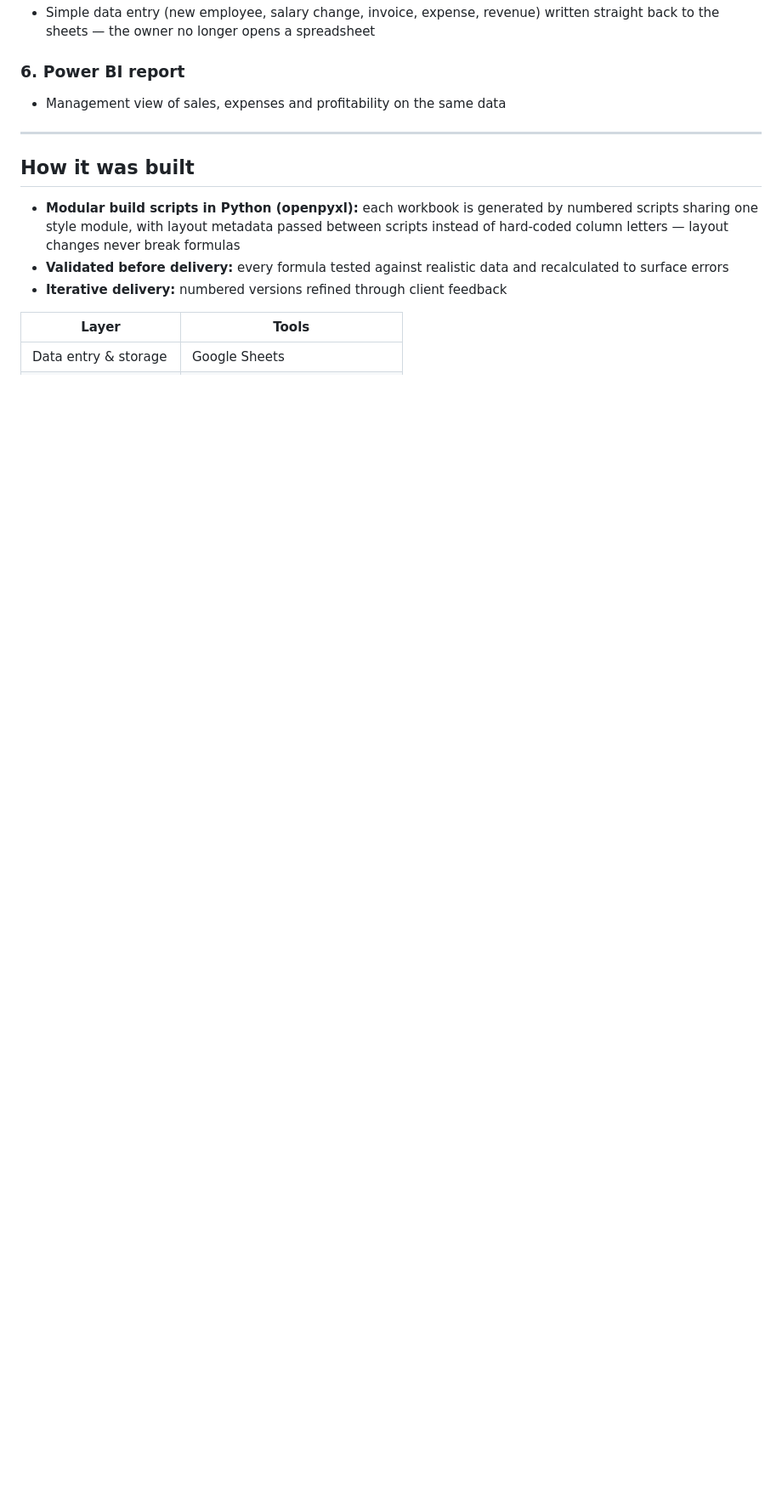
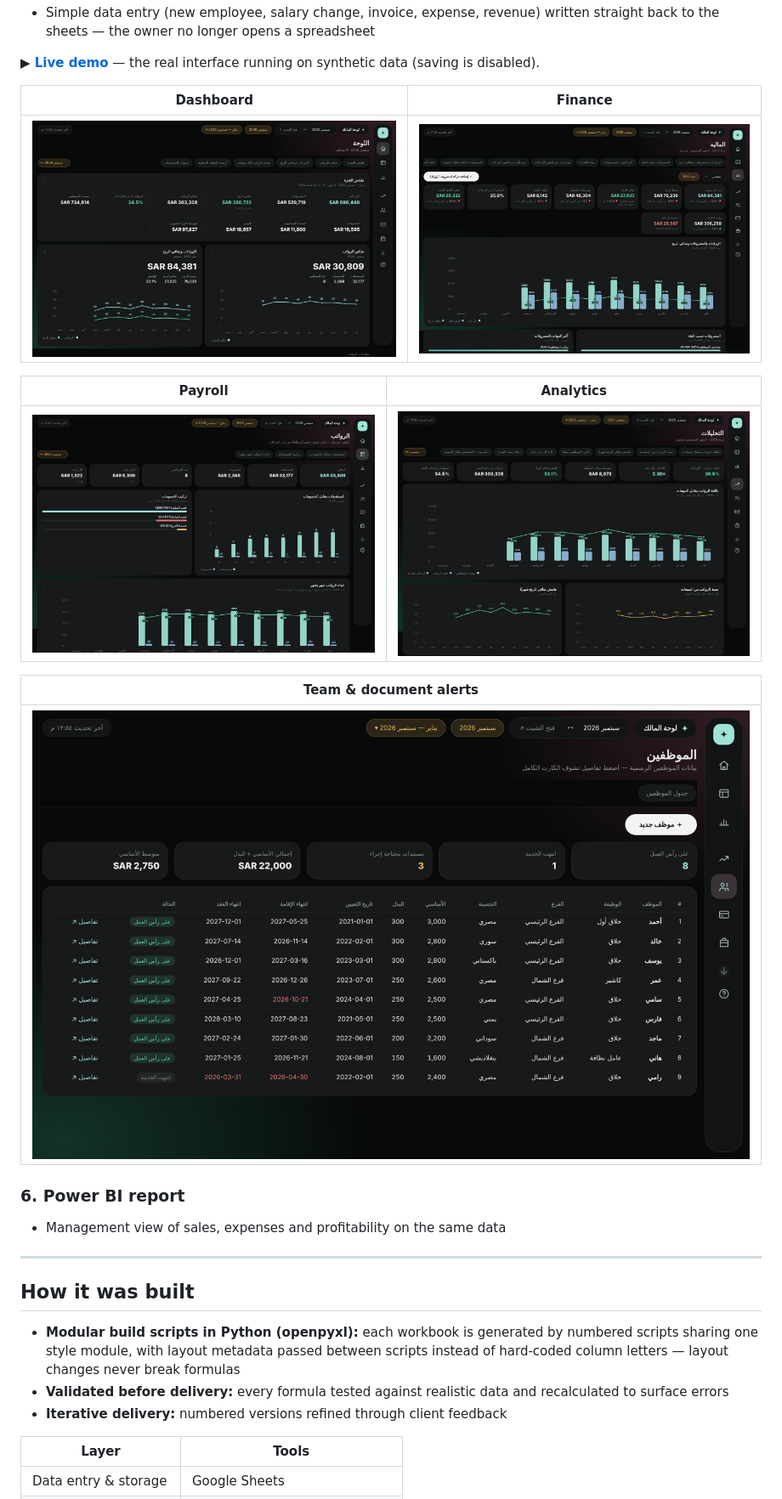
Before and after one commit to omarhamdymostafa/service-business-finance-system, a Markdown page: README.md, the part around one of its changes. Shown at 85% size. Rendered like a GitHub page; pictures changed too: screenshots/webapp-ana.png (added), screenshots/webapp-dash.png (added), screenshots/webapp-fin.png (added); blank space fills up the shorter version.

Commit message:
Add browser demo and screenshots of the owner web app
Co-Authored-By: Claude Opus 5.5 <noreply@anthropic.com>
Claude-Session: https://claude.ai/code/session_01KRrFbKU5qPJjoUb4hwPNDF

```diff
--- a/README.md
+++ b/README.md
@@ -74,4 +78,18 @@ flowchart LR
 - Simple data entry (new employee, salary change, invoice, expense, revenue) written straight back to the sheets — the owner no longer opens a spreadsheet
+
+**▶ [Live demo](https://omarhamdymostafa.github.io/service-business-finance-system/demo/webapp/)** — the real interface running on synthetic data (saving is disabled).
+
+| Dashboard | Finance |
+|---|---|
+| ![Dashboard](screenshots/webapp-dash.png) | ![Finance](screenshots/webapp-fin.png) |
+
+| Payroll | Analytics |
+|---|---|
+| ![Payroll](screenshots/webapp-pay.png) | ![Analytics](screenshots/webapp-ana.png) |
+
+| Team & document alerts |
+|---|
+| ![Team](screenshots/webapp-team.png) |
 
 ### 6. Power BI report
 - Management view of sales, expenses and profitability on the same data
```
Also changed, not shown: other parts of README.md (+8 -3 lines), 4 other files.
